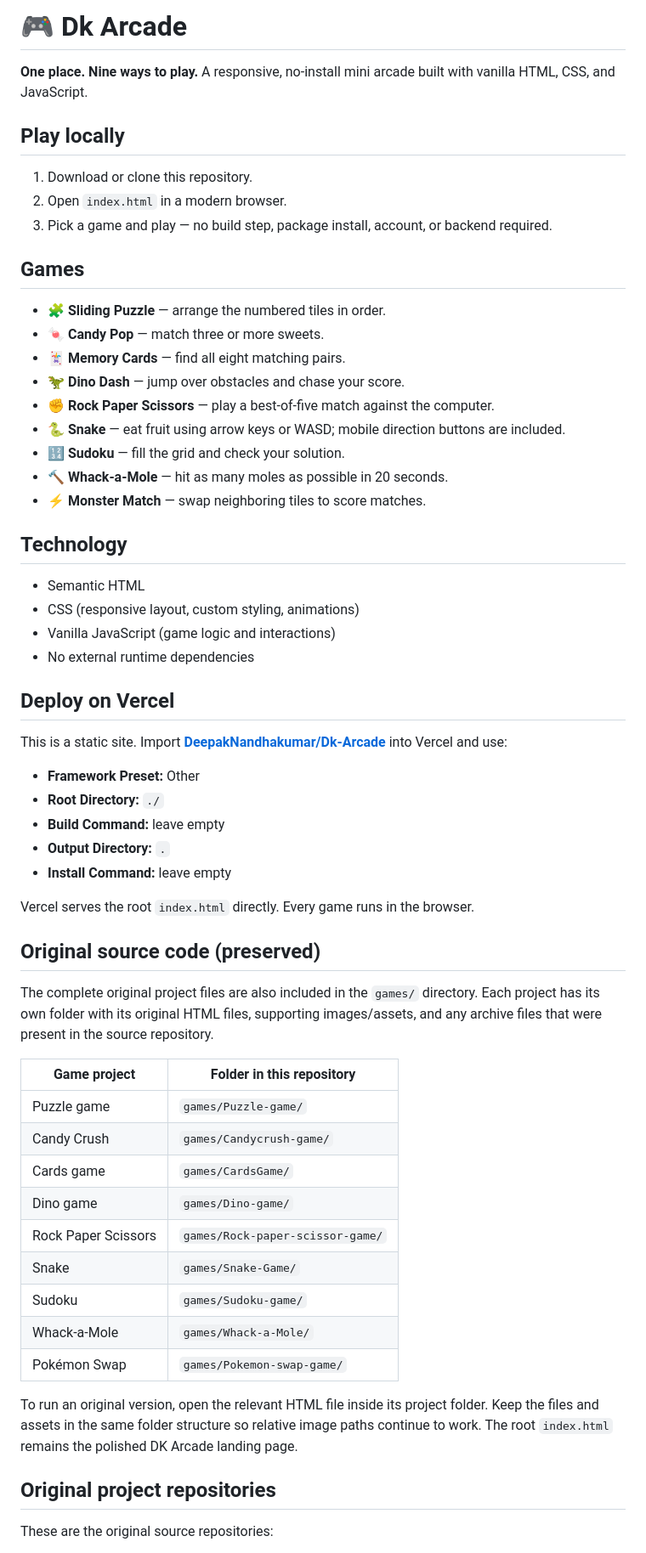
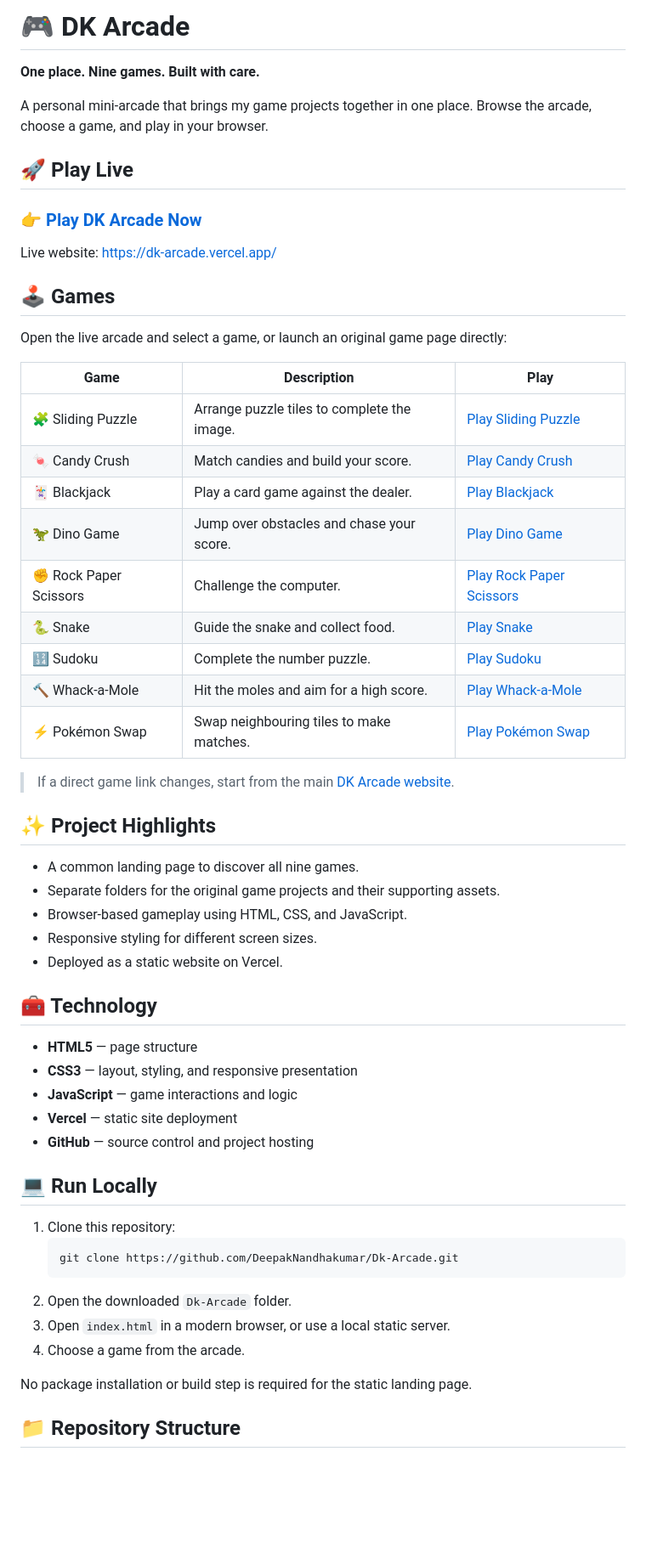
Before and after one commit to DeepakNandhakumar/Dk-Arcade, a Markdown page: README.md, the part around one of its changes. Shown at 85% size. GitHub-like rendering; blank space fills up the shorter version.

Commit message:
Update README with DK Arcade details and live website link

````diff
--- a/README.md
+++ b/README.md
@@ -1,56 +1,60 @@
-# 🎮 Dk Arcade
+# 🎮 DK Arcade
 
-**One place. Nine ways to play.** A responsive, no-install mini arcade built with vanilla HTML, CSS, and JavaScript.
+**One place. Nine games. Built with care.**
 
-## Play locally
-1. Download or clone this repository.
-2. Open `index.html` in a modern browser.
-3. Pick a game and play — no build step, package install, account, or backend required.
+A personal mini-arcade that brings my game projects together in one place. Browse the arcade, choose a game, and play in your browser.
 
-## Games
-- 🧩 **Sliding Puzzle** — arrange the numbered tiles in order.
-- 🍬 **Candy Pop** — match three or more sweets.
-- 🃏 **Memory Cards** — find all eight matching pairs.
-- 🦖 **Dino Dash** — jump over obstacles and chase your score.
-- ✊ **Rock Paper Scissors** — play a best-of-five match against the computer.
-- 🐍 **Snake** — eat fruit using arrow keys or WASD; mobile direction buttons are included.
-- 🔢 **Sudoku** — fill the grid and check your solution.
-- 🔨 **Whack-a-Mole** — hit as many moles as possible in 20 seconds.
-- ⚡ **Monster Match** — swap neighboring tiles to score matches.
+## 🚀 Play Live
 
-## Technology
-- Semantic HTML
-- CSS (responsive layout, custom styling, animations)
-- Vanilla JavaScript (game logic and interactions)
-- No external runtime dependencies
+### 👉 **[Play DK Arcade Now](https://dk-arcade.vercel.app/)**
 
-## Deploy on Vercel
-This is a static site. Import **[DeepakNandhakumar/Dk-Arcade](https://github.com/DeepakNandhakumar/Dk-Arcade)** into Vercel and use:
-- **Framework Preset:** Other
-- **Root Directory:** `./`
-- **Build Command:** leave empty
-- **Output Directory:** `.`
-- **Install Command:** leave empty
+Live website: https://dk-arcade.vercel.app/
 
-Vercel serves the root `index.html` directly. Every game runs in the browser.
+## 🕹️ Games
 
-## Original source code (preserved)
+Open the live arcade and select a game, or launch an original game page directly:
 
-The complete original project files are also included in the `games/` directory. Each project has its own folder with its original HTML files, supporting images/assets, and any archive files that were present in the source repository.
+| Game | Description | Play |
+|---|---|---|
+| 🧩 Sliding Puzzle | Arrange puzzle tiles to complete the image. | [Play Sliding Puzzle](https://dk-arcade.vercel.app/games/Puzzle-game/Avengersimgpuzzlegame.html) |
+| 🍬 Candy Crush | Match candies and build your score. | [Play Candy Crush](https://dk-arcade.vercel.app/games/Candycrush-game/Deepakcandycrushgame.html) |
+| 🃏 Blackjack | Play a card game against the dealer. | [Play Blackjack](https://dk-arcade.vercel.app/games/CardsGame/Deepak_cardsgame.html) |
+| 🦖 Dino Game | Jump over obstacles and chase your score. | [Play Dino Game](https://dk-arcade.vercel.app/games/Dino-game/Deepak_dinogame.html) |
+| ✊ Rock Paper Scissors | Challenge the computer. | [Play Rock Paper Scissors](https://dk-arcade.vercel.app/games/Rock-paper-scissor-game/rockpaper.html) |
+| 🐍 Snake | Guide the snake and collect food. | [Play Snake](https://dk-arcade.vercel.app/games/Snake-Game/snake.html) |
+| 🔢 Sudoku | Complete the number puzzle. | [Play Sudoku](https://dk-arcade.vercel.app/games/Sudoku-game/Deepak_sudokugame.html) |
+| 🔨 Whack-a-Mole | Hit the moles and aim for a high score. | [Play Whack-a-Mole](https://dk-arcade.vercel.app/games/Whack-a-Mole/whackamole.html) |
+| ⚡ Pokémon Swap | Swap neighbouring tiles to make matches. | [Play Pokémon Swap](https://dk-arcade.vercel.app/games/Pokemon-swap-game/index.html) |
 
-| Game project | Folder in this repository |
-|---|---|
-| Puzzle game | `games/Puzzle-game/` |
-| Candy Crush | `games/Candycrush-game/` |
-| Cards game | `games/CardsGame/` |
-| Dino game | `games/Dino-game/` |
-| Rock Paper Scissors | `games/Rock-paper-scissor-game/` |
-| Snake | `games/Snake-Game/` |
-| Sudoku | `games/Sudoku-game/` |
-| Whack-a-Mole | `games/Whack-a-Mole/` |
-| Pokémon Swap | `games/Pokemon-swap-game/` |
+> If a direct game link changes, start from the main [DK Arcade website](https://dk-arcade.vercel.app/).
 
-To run an original version, open the relevant HTML file inside its project folder. Keep the files and assets in the same folder structure so relative image paths continue to work. The root `index.html` remains the polished DK Arcade landing page.
+## ✨ Project Highlights
 
-## Original project repositories
-These are the original source repositories:
+- A common landing page to discover all nine games.
+- Separate folders for the original game projects and their supporting assets.
+- Browser-based gameplay using HTML, CSS, and JavaScript.
+- Responsive styling for different screen sizes.
+- Deployed as a static website on Vercel.
+
+## 🧰 Technology
+
+- **HTML5** — page structure
+- **CSS3** — layout, styling, and responsive presentation
+- **JavaScript** — game interactions and logic
+- **Vercel** — static site deployment
+- **GitHub** — source control and project hosting
+
+## 💻 Run Locally
+
+1. Clone this repository:
+   ```bash
+   git clone https://github.com/DeepakNandhakumar/Dk-Arcade.git
+   ```
+2. Open the downloaded `Dk-Arcade` folder.
+3. Open `index.html` in a modern browser, or use a local static server.
+4. Choose a game from the arcade.
+
+No package installation or build step is required for the static landing page.
+
+## 📁 Repository Structure
+
````
Also changed, not shown: other parts of README.md (+40 -1 lines).
